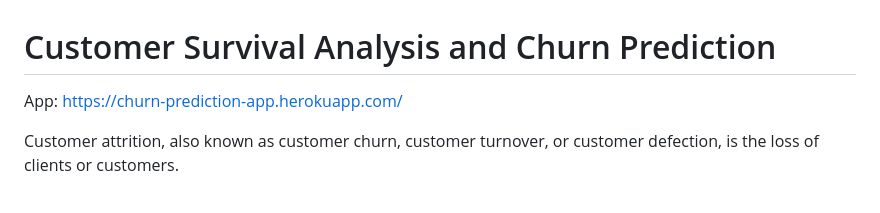
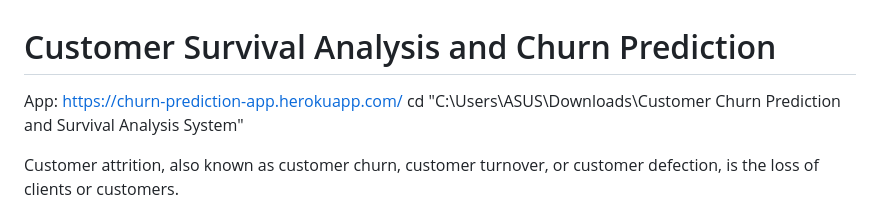
Before and after one commit to NguyenHoangBao0211/CustomerChurnAnalytics, a Markdown page: README.md, the part around the change. Drawn GitHub-style.

```diff
--- a/README.md
+++ b/README.md
@@ -1,6 +1,8 @@
 # Customer Survival Analysis and Churn Prediction
 
 App: https://churn-prediction-app.herokuapp.com/
+cd "C:\Users\ASUS\Downloads\Customer Churn Prediction and Survival Analysis System"
+
 
 Customer attrition, also known as customer churn, customer turnover, or customer defection, is the loss of clients or customers.
 
```
